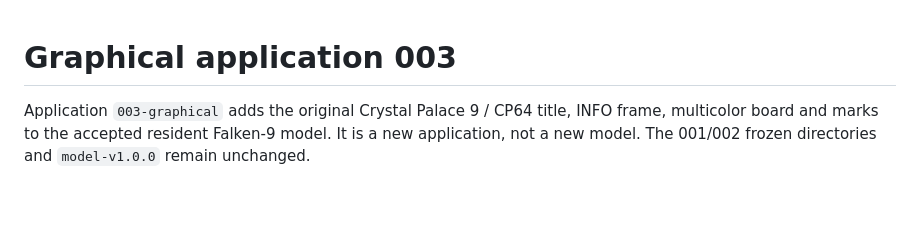
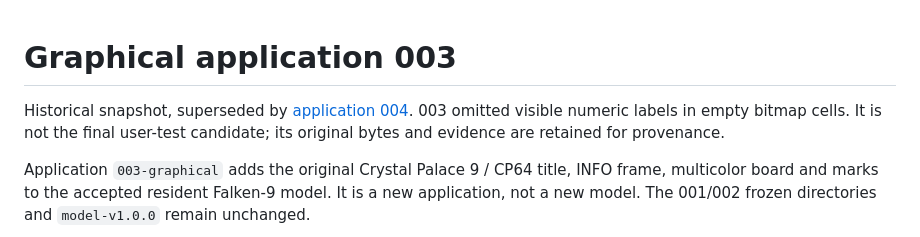
Before and after one commit to lewismoten/falken-9, a Markdown page: docs/APP_GRAPHICAL.md, the part around the change. GitHub-like rendering; blank space fills up the shorter version.

```diff
--- a/docs/APP_GRAPHICAL.md
+++ b/docs/APP_GRAPHICAL.md
@@ -1,4 +1,8 @@
 # Graphical application 003
+
+Historical snapshot, superseded by [application 004](APP_GRAPHICAL_004.md).
+003 omitted visible numeric labels in empty bitmap cells. It is not the final
+user-test candidate; its original bytes and evidence are retained for provenance.
 
 Application `003-graphical` adds the original Crystal Palace 9 / CP64 title,
 INFO frame, multicolor board and marks to the accepted resident Falken-9 model.
```
Also changed, not shown: README.md (+14 -10 lines), docs/APP_GRAPHICAL_004.md (added, +119 -0 lines), assets/screenshots/falken9-004-activity.png (added), assets/screenshots/falken9-004-draw.png (added), assets/screenshots/falken9-004-gameplay.png (added), assets/screenshots/falken9-004-info.png (added), assets/screenshots/falken9-004-labels.png (added), assets/screenshots/falken9-004-title.png (added), 2 other files.
